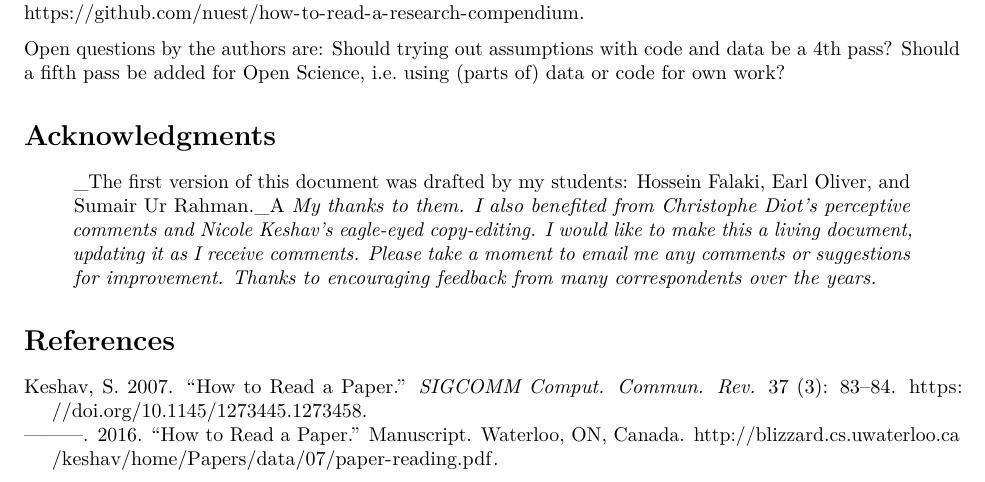
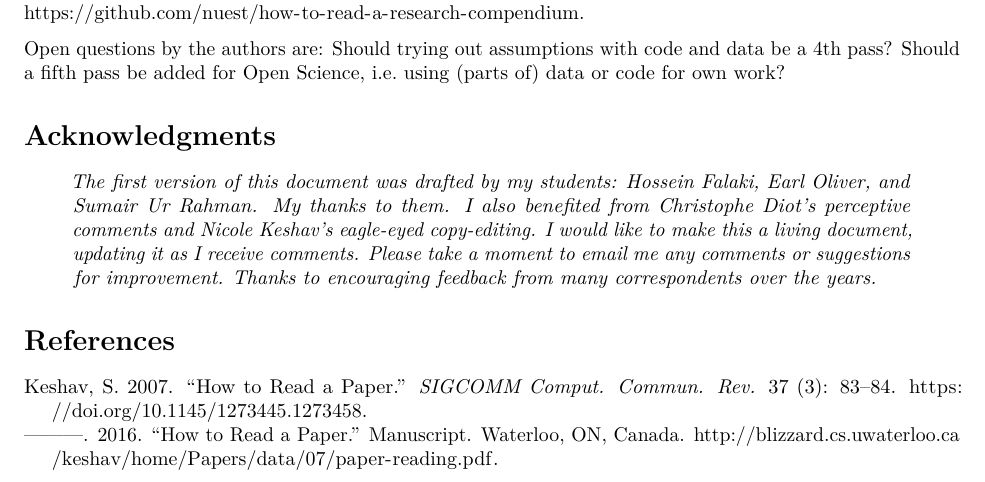
Before and after one commit to research-compendium/how-to-read-a-research-compendium, an R Markdown document (how-to-read-a-research-compendium.Rmd): part of page 2 of 2, cut so that both start at the same text. Rendered offline with R 4.5, knitr and Pandoc, then LaTeX, with nearby package versions; drawn as R Markdown's standard PDF in place of the format the file asks for.

Commit message:
update gitignore, typo fix

```diff
--- a/how-to-read-a-research-compendium.Rmd
+++ b/how-to-read-a-research-compendium.Rmd
@@ -102,7 +102,7 @@ Should a fifth pass be added for Open Science, i.e. using (parts of) data or cod
 
 # Acknowledgments {-}
 
-> _The first version of this document was drafted by my students: Hossein Falaki, Earl Oliver, and Sumair Ur Rahman._A
+> _The first version of this document was drafted by my students: Hossein Falaki, Earl Oliver, and Sumair Ur Rahman._
 > _My thanks to them._
 > _I also benefited from Christophe Diot’s perceptive comments and Nicole Keshav’s eagle-eyed copy-editing._
 > _I would like to make this a living document, updating it as I receive comments._
```
Also changed, not shown: 1 other file.
